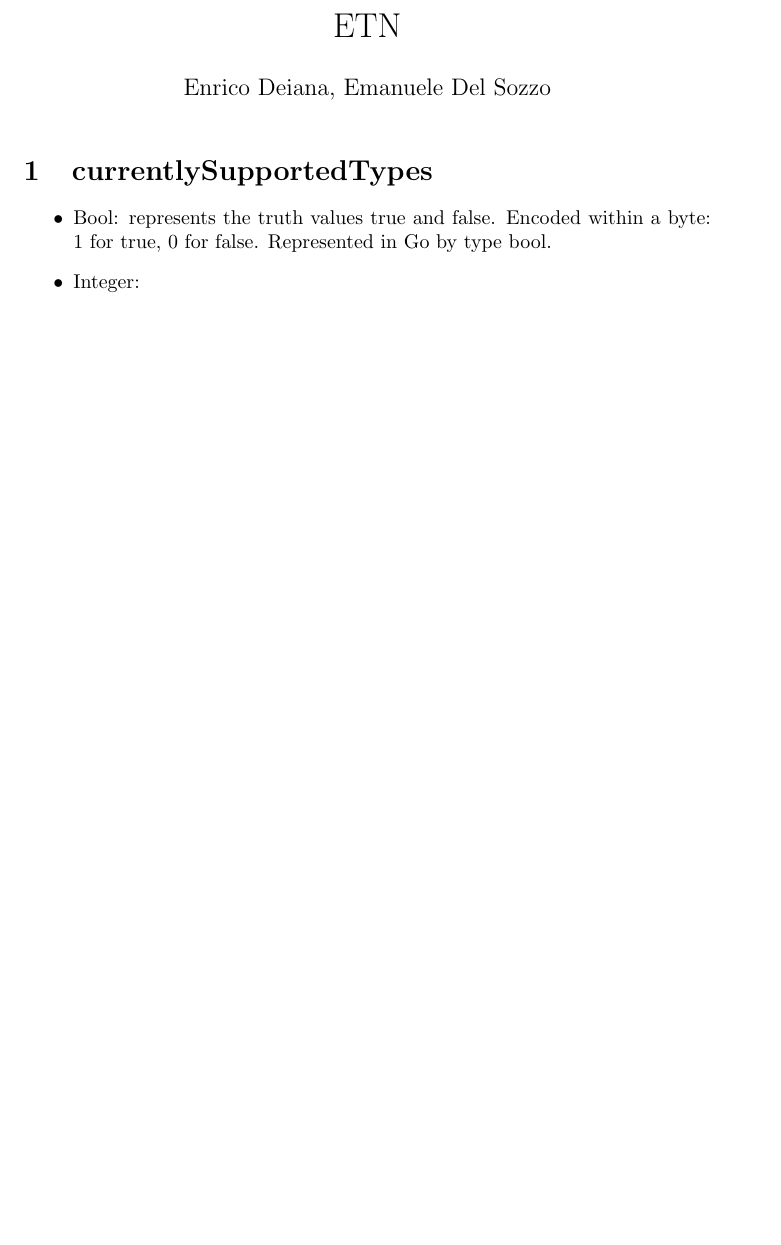
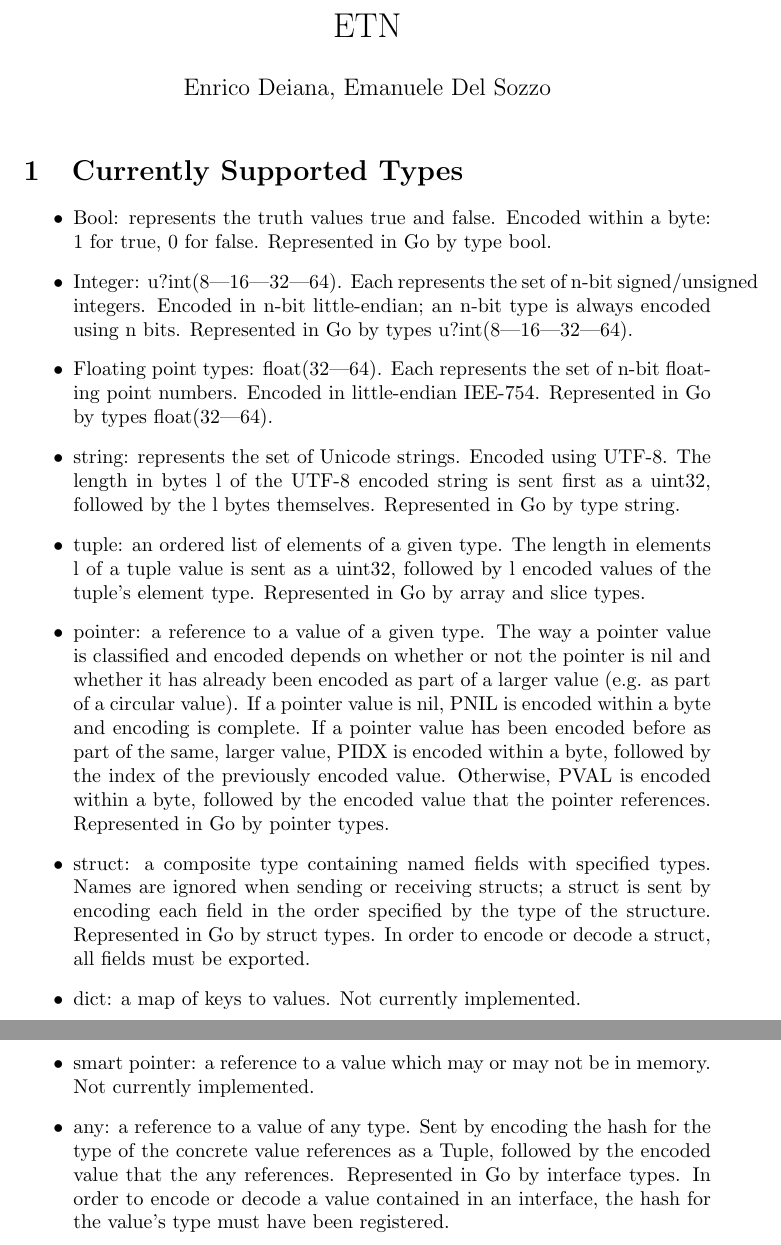
Before and after one commit to ema8490/etn, a LaTeX document (paper.tex, which reads currentlySupportedTypes.tex): part of the page before the commit and two parts of pages 1 and 2 of 2 after it, the two joined at a grey line, cut so that both start at the same text, the shorter picture padded with empty space. Compiled offline with pdfLaTeX.

Commit message:
current supported ETN types

```diff
--- a/currentlySupportedTypes.tex
+++ b/currentlySupportedTypes.tex
@@ -1,6 +1,42 @@
-\section{currentlySupportedTypes}
+\section{Currently Supported Types}
 
 \begin{itemize}
+
 	\item Bool: represents the truth values true and false. Encoded within a byte: 1 for true, 0 for false. Represented in Go by type bool.
-	\item Integer:
+	\item Integer: u?int(8|16|32|64). Each represents the set of n-bit signed/unsigned integers.
+Encoded in n-bit little-endian; an n-bit type is always encoded using n bits. Represented in
+Go by types u?int(8|16|32|64).
+	\item Floating point types: float(32|64). Each represents the set of n-bit floating point numbers.
+Encoded in little-endian IEE-754. Represented in Go by types float(32|64).
+
+	\item string: represents the set of Unicode strings. Encoded using UTF-8. The length in bytes
+l of the UTF-8 encoded string is sent first as a uint32, followed by the l bytes themselves.
+Represented in Go by type string.
+
+	\item tuple: an ordered list of elements of a given type. The length in elements l of a tuple
+value is sent as a uint32, followed by l encoded values of the tuple's element type.
+Represented in Go by array and slice types.
+
+	\item pointer: a reference to a value of a given type. The way a pointer value is classified and encoded
+depends on whether or not the pointer is nil and whether it has already been encoded as part
+of a larger value (e.g. as part of a circular value). If a pointer value is nil, PNIL is
+encoded within a byte and encoding is complete. If a pointer value has been encoded before as
+part of the same, larger value, PIDX is encoded within a byte, followed by the index of the
+previously encoded value. Otherwise, PVAL is encoded within a byte, followed by the encoded value
+that the pointer references. Represented in Go by pointer types.
+
+	\item struct: a composite type containing named fields with specified types. Names are ignored when
+sending or receiving structs; a struct is sent by encoding each field in the order specified by
+the type of the structure. Represented in Go by struct types. In order to encode or decode a
+struct, all fields must be exported.
+
+	\item dict: a map of keys to values. Not currently implemented.
+
+	\item smart pointer: a reference to a value which may or may not be in memory. Not currently implemented.
+
+	\item any: a reference to a value of any type. Sent by encoding the hash for the type of the concrete
+value references as a Tuple, followed by the encoded value that the any references. Represented
+in Go by interface types. In order to encode or decode a value contained in an interface,
+the hash for the value's type must have been registered.
+
 \end{itemize}
```
Also changed, not shown: paper.tex (line endings or trailing spaces), 2 other files.
